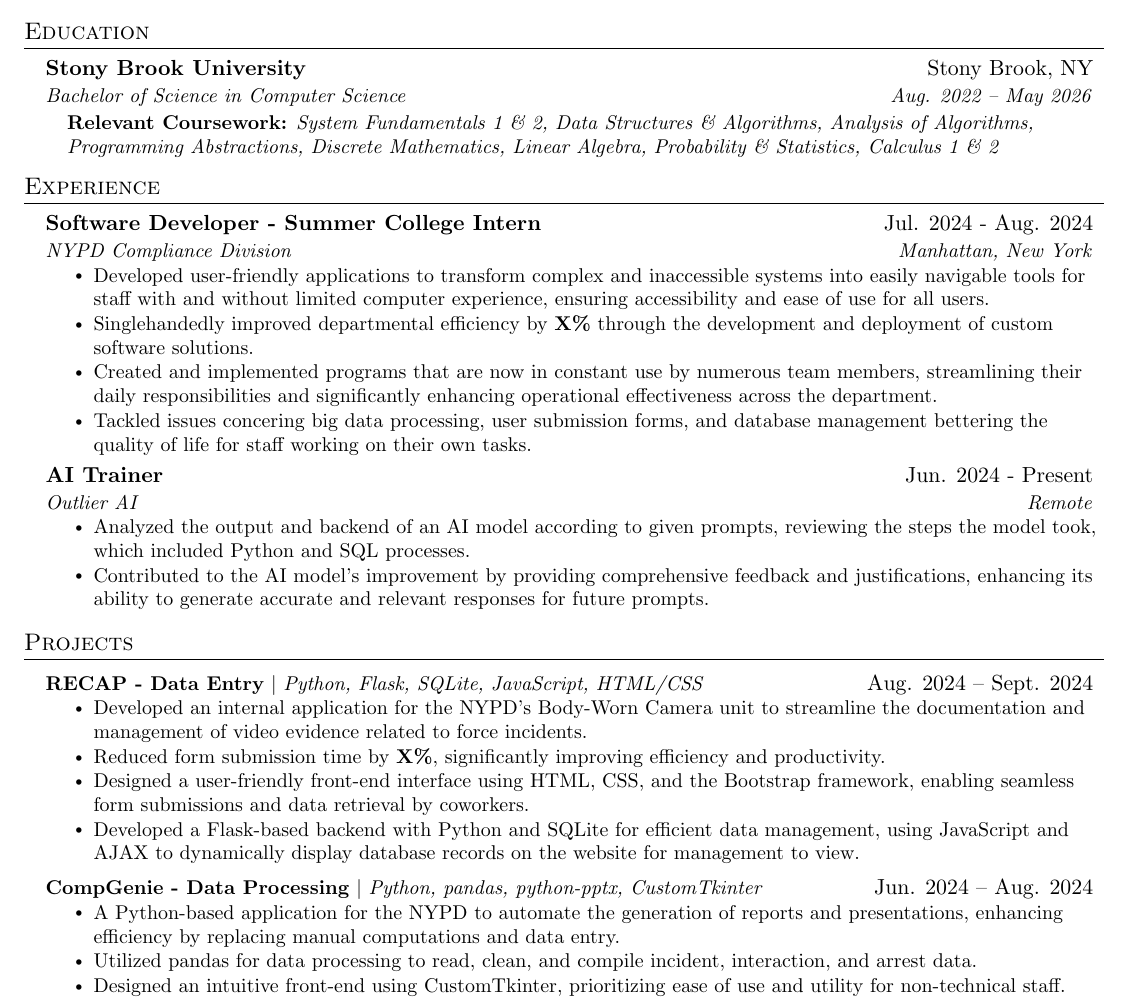
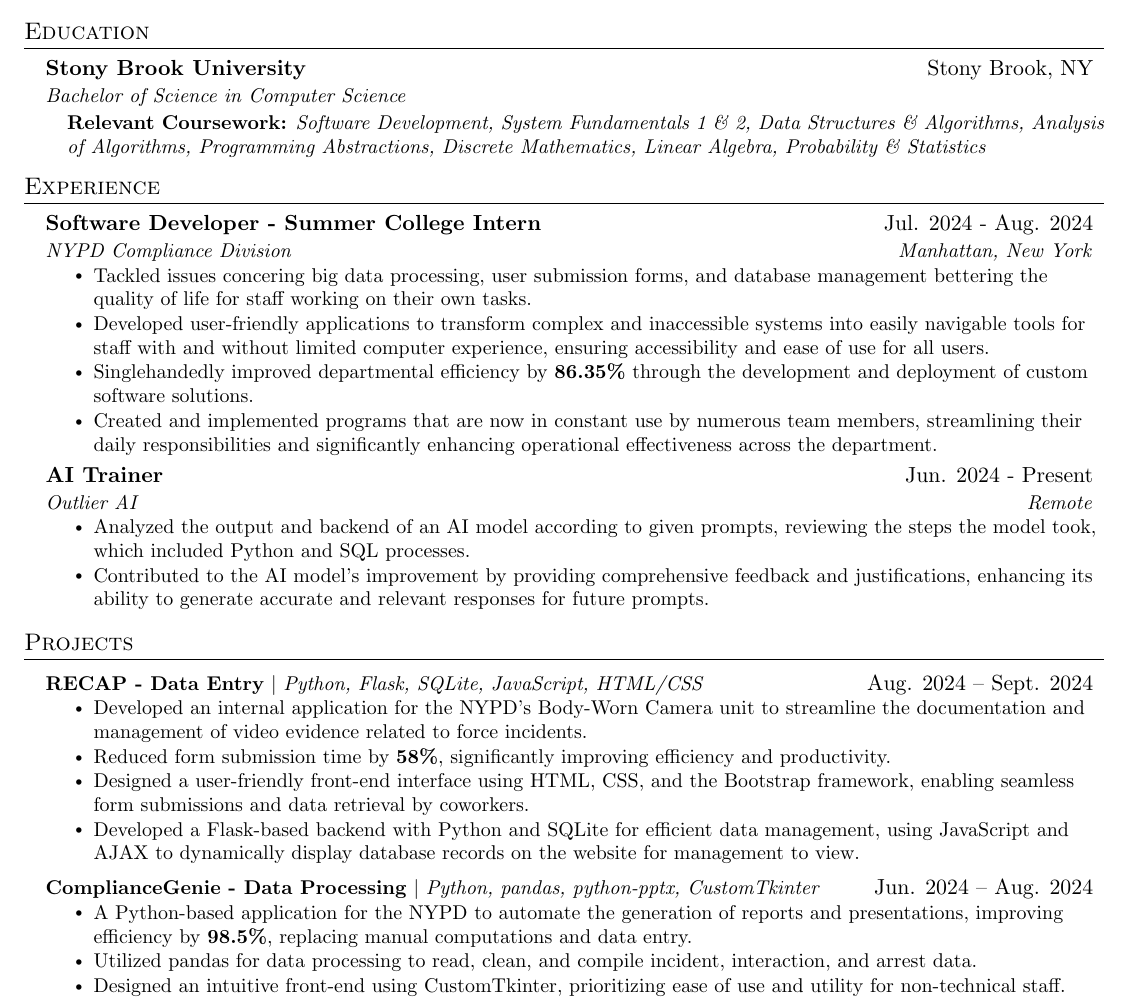
Before and after one commit to robw0ng/Resume, a LaTeX CV (Resume.tex): part of the page, cut so that both start at the same text. Compiled offline with pdfLaTeX.

Commit message:
Resume updated

```diff
--- a/Resume.tex
+++ b/Resume.tex
@@ -121,9 +121,10 @@
 \resumeSubHeadingListStart
 \resumeSubheading
 {Stony Brook University}{Stony Brook, NY}
-{Bachelor of Science in Computer Science}{Aug. 2022 -- May 2026}
+{Bachelor of Science in Computer Science}{}
+% Aug. 2022 -- May 2026
 \begin{itemize}[leftmargin=0.15in, label={}, itemsep=10pt, topsep=5pt, parsep=0pt, partopsep=0pt]
-  \item \small{\textbf{Relevant Coursework:} \textit{System Fundamentals 1 \& 2, Data Structures \& Algorithms, Analysis of Algorithms, Programming Abstractions, Discrete Mathematics, Linear Algebra, Probability \& Statistics, Calculus 1 \& 2}}
+  \item \small{\textbf{Relevant Coursework:} \textit{Software Development, System Fundamentals 1 \& 2, Data Structures \& Algorithms, Analysis of Algorithms, Programming Abstractions, Discrete Mathematics, Linear Algebra, Probability \& Statistics}}
 \end{itemize}
 \resumeSubHeadingListEnd
 \vspace{-12pt}
@@ -136,10 +137,10 @@
 {Software Developer - Summer College Intern}{Jul. 2024 - Aug. 2024}
 {NYPD Compliance Division}{Manhattan, New York}
 \resumeItemListStart
+\resumeItem{Tackled issues concering big data processing, user submission forms, and database management bettering the quality of life for staff working on their own tasks.}
 \resumeItem{Developed user-friendly applications to transform complex and inaccessible systems into easily navigable tools for staff with and without limited computer experience, ensuring accessibility and ease of use for all users.}
-\resumeItem{Singlehandedly improved departmental efficiency by \textbf{X\%} through the development and deployment of custom software solutions.}
+\resumeItem{Singlehandedly improved departmental efficiency by \textbf{86.35\%} through the development and deployment of custom software solutions.}
 \resumeItem{Created and implemented programs that are now in constant use by numerous team members, streamlining their daily responsibilities and significantly enhancing operational effectiveness across the department.}
-\resumeItem{Tackled issues concering big data processing, user submission forms, and database management bettering the quality of life for staff working on their own tasks.}
 \resumeItemListEnd
 
 \resumeSubheading
@@ -177,16 +178,16 @@
 {\textbf{RECAP - Data Entry} $|$ \emph{Python, Flask, SQLite, JavaScript, HTML/CSS}}{Aug. 2024 -- Sept. 2024}
 \resumeItemListStart
 \resumeItem{Developed an internal application for the NYPD's Body-Worn Camera unit to streamline the documentation and management of video evidence related to force incidents.}
-\resumeItem{Reduced form submission time by \textbf{X\%}, significantly improving efficiency and productivity.}
+\resumeItem{Reduced form submission time by \textbf{58\%}, significantly improving efficiency and productivity.}
 \resumeItem{Designed a user-friendly front-end interface using HTML, CSS, and the Bootstrap framework, enabling seamless form submissions and data retrieval by coworkers.}
 \resumeItem{Developed a Flask-based backend with Python and SQLite for efficient data management, using JavaScript and AJAX to dynamically display database records on the website for management to view.}
 \resumeItemListEnd
 
 \resumeProjectHeading
-{\textbf{CompGenie - Data Processing} $|$ \emph{Python, pandas, python-pptx, CustomTkinter}}{Jun. 2024 -- Aug. 2024}
+{\textbf{ComplianceGenie - Data Processing} $|$ \emph{Python, pandas, python-pptx, CustomTkinter}}{Jun. 2024 -- Aug. 2024}
 \resumeItemListStart
 \resumeItem{A Python-based application for the NYPD to automate the generation of reports and presentations,
-  enhancing efficiency by replacing manual computations and data entry.}
+  improving efficiency by \textbf{98.5\%}, replacing manual computations and data entry.}
 \resumeItem{Utilized pandas for data processing to read, clean, and compile incident, interaction, and arrest data.}
 \resumeItem{Designed an intuitive front-end using CustomTkinter, prioritizing ease of use and utility for non-technical staff.}
 \resumeItem{Generated both citywide and borough-specific statistics. Outputting results in comprehensive Excel reports using openpyxl and PowerPoint presentations using python-pptx.}
```
Also changed, not shown: Resume.pdf.
